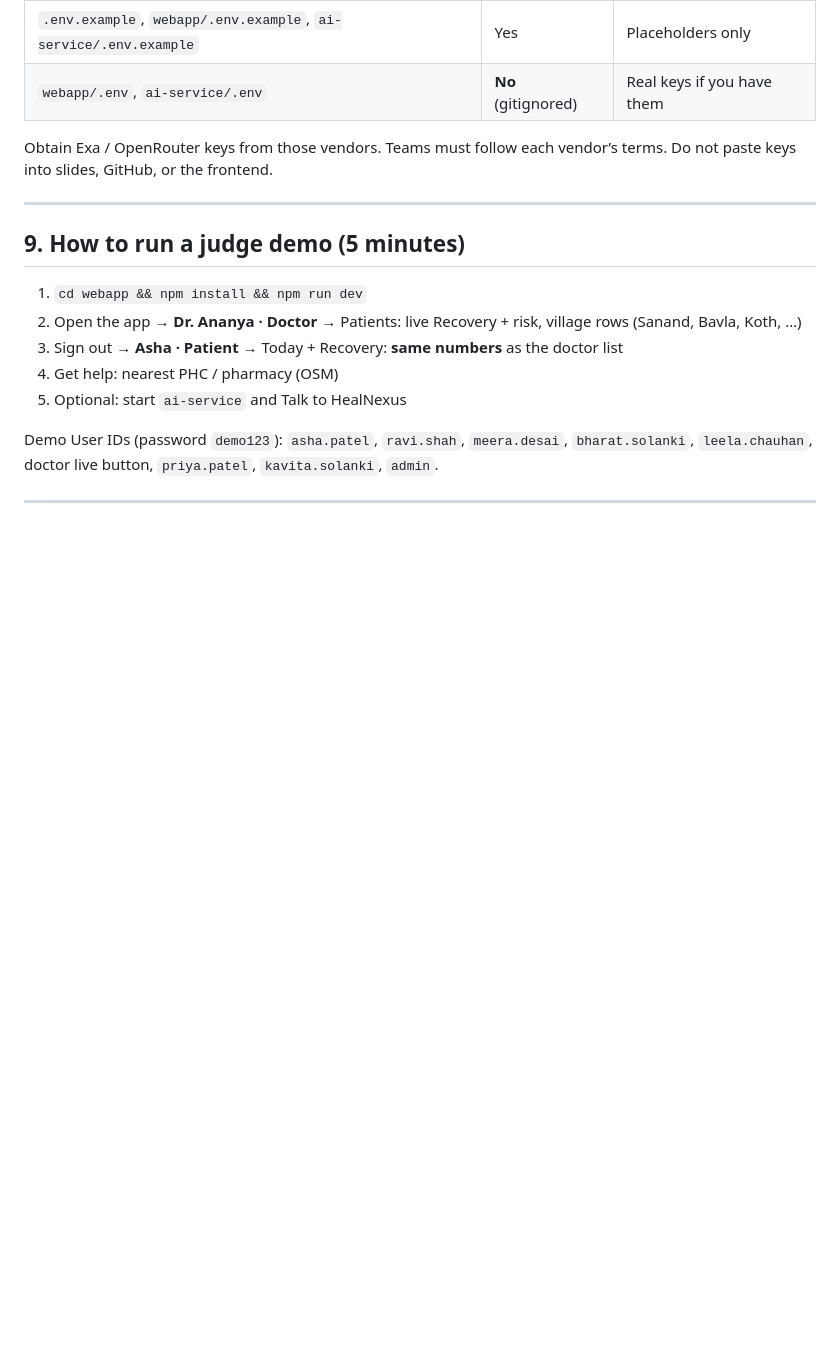
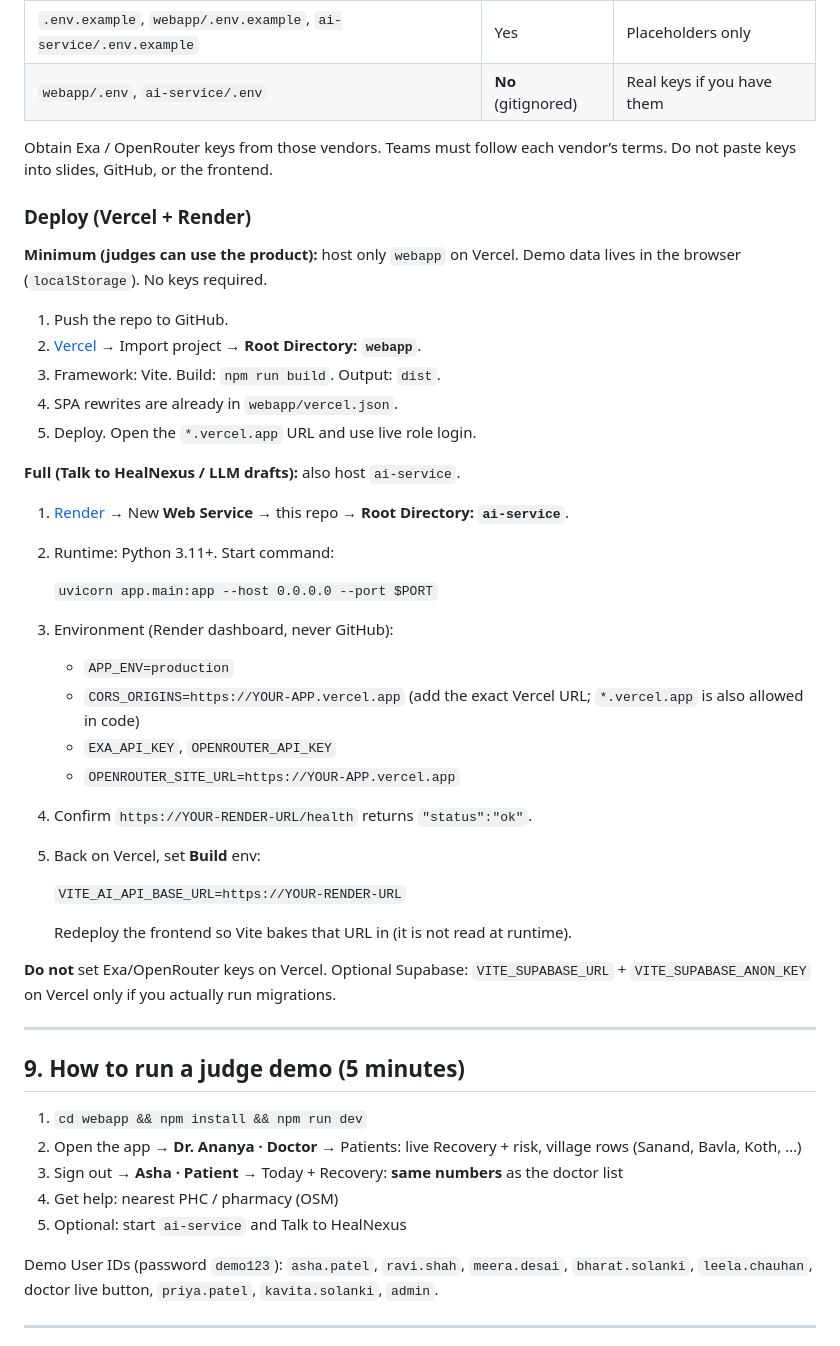
Before and after one commit to Aarnav950624/Brahmos, a Markdown page: README.md, the part around the change. Rendered like a GitHub page; blank space fills up the shorter version.

Commit message:
Docs: Update project documentation

```diff
--- a/README.md
+++ b/README.md
@@ -228,7 +228,41 @@ Restart `npm run dev` after changing Vite env vars.
 
 Obtain Exa / OpenRouter keys from those vendors. Teams must follow each vendor’s terms. Do not paste keys into slides, GitHub, or the frontend.
 
+### Deploy (Vercel + Render)
+
+**Minimum (judges can use the product):** host only `webapp` on Vercel. Demo data lives in the browser (`localStorage`). No keys required.
+
+1. Push the repo to GitHub.
+2. [Vercel](https://vercel.com) → Import project → **Root Directory: `webapp`**.
+3. Framework: Vite. Build: `npm run build`. Output: `dist`.
+4. SPA rewrites are already in `webapp/vercel.json`.
+5. Deploy. Open the `*.vercel.app` URL and use live role login.
+
+**Full (Talk to HealNexus / LLM drafts):** also host `ai-service`.
+
+1. [Render](https://render.com) → New **Web Service** → this repo → **Root Directory: `ai-service`**.
+2. Runtime: Python 3.11+. Start command:
+
+   `uvicorn app.main:app --host 0.0.0.0 --port $PORT`
+
+3. Environment (Render dashboard, never GitHub):
+
+   - `APP_ENV=production`
+   - `CORS_ORIGINS=https://YOUR-APP.vercel.app` (add the exact Vercel URL; `*.vercel.app` is also allowed in code)
+   - `EXA_API_KEY`, `OPENROUTER_API_KEY`
+   - `OPENROUTER_SITE_URL=https://YOUR-APP.vercel.app`
+
+4. Confirm `https://YOUR-RENDER-URL/health` returns `"status":"ok"`.
+5. Back on Vercel, set **Build** env:
+
+   `VITE_AI_API_BASE_URL=https://YOUR-RENDER-URL`
+
+   Redeploy the frontend so Vite bakes that URL in (it is not read at runtime).
+
+**Do not** set Exa/OpenRouter keys on Vercel. Optional Supabase: `VITE_SUPABASE_URL` + `VITE_SUPABASE_ANON_KEY` on Vercel only if you actually run migrations.
+
 ---
+
 
 ## 9. How to run a judge demo (5 minutes)
 
```
